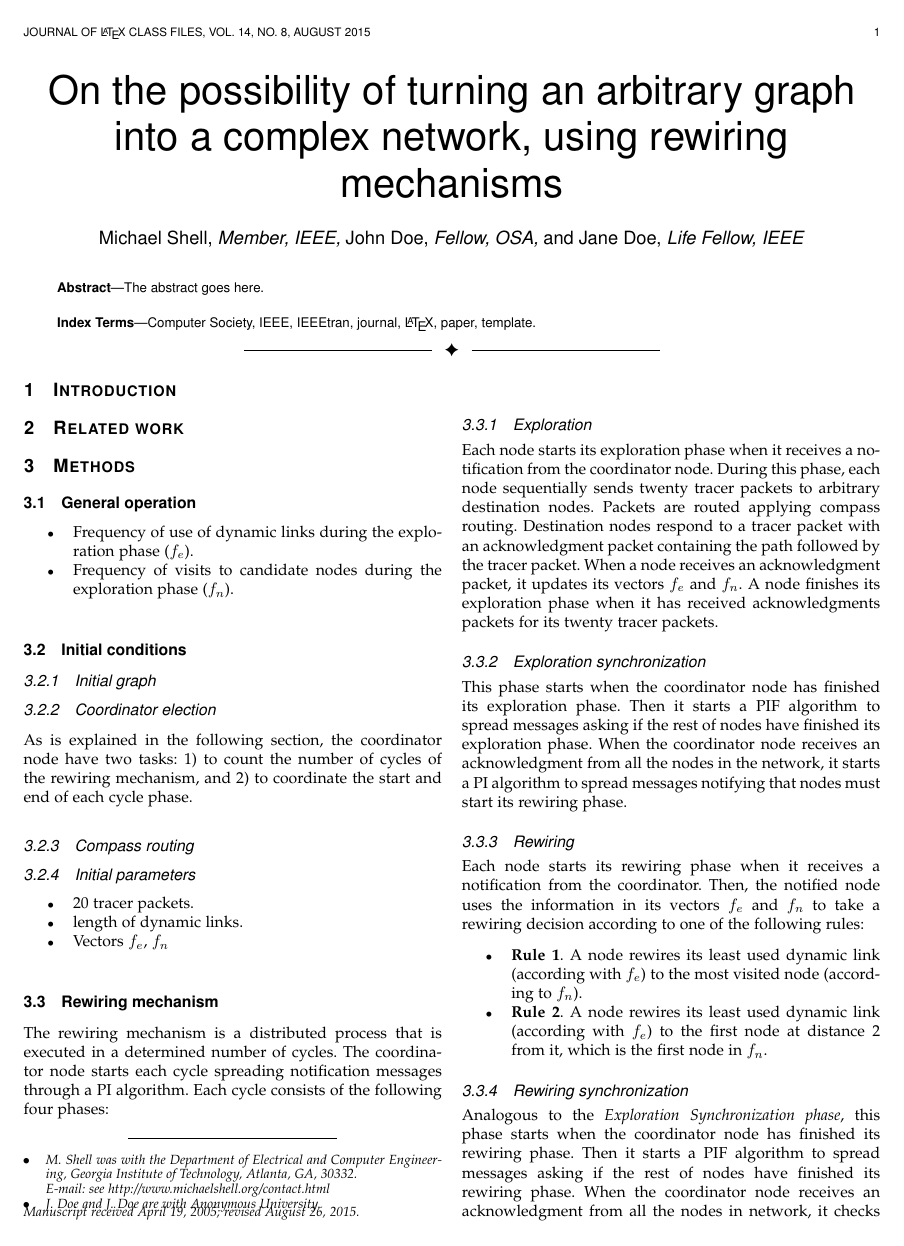
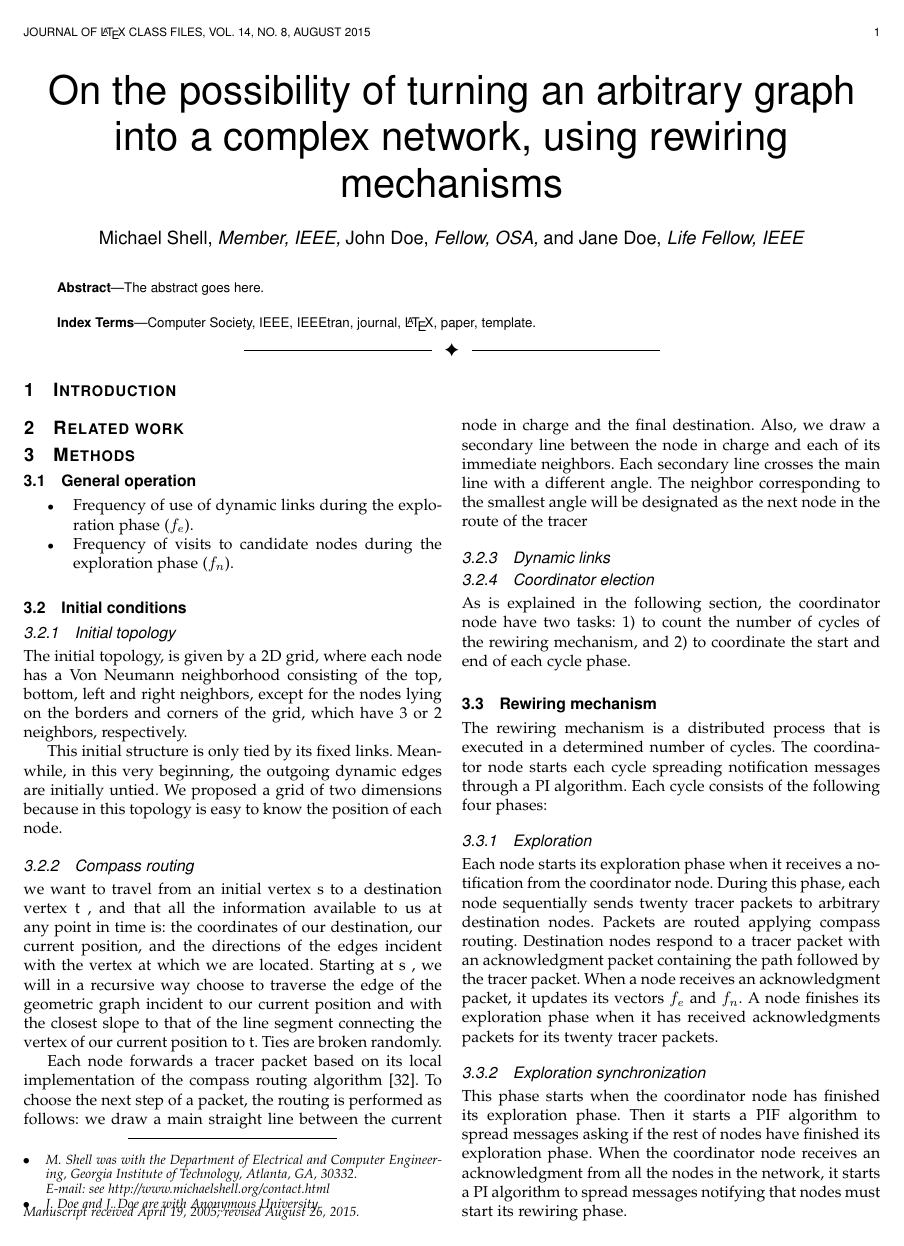
Before and after one commit to daniaguirre/latex-papers, a LaTeX paper (rewiring/paper_rewiring.tex, which reads rewiring/sections/3-Methodology.tex): page 1 of 2. Compiled offline with pdfLaTeX.

Commit message:
compass routing

```diff
--- a/rewiring/sections/3-Methodology.tex
+++ b/rewiring/sections/3-Methodology.tex
@@ -7,21 +7,33 @@
 
 \subsection{Initial conditions}
 
-\subsubsection{Initial graph}
+\subsubsection{Initial topology}
+The initial topology, is given by a 2D grid, where each node has a Von Neumann neighborhood consisting of the top, bottom, left and right neighbors, except for the nodes lying on the borders and corners of the grid, which have 3 or 2 neighbors, respectively.
+
+This initial structure is only tied by its fixed links. Meanwhile, in this very beginning,
+the outgoing dynamic edges are initially untied. We proposed a grid of two dimensions
+because in this topology is easy to know the position of each node.
+
+\subsubsection{Compass routing}
+
+we want to travel from an initial vertex s to a destination vertex t , and that all the information available to us at any point in time is: the coordinates of our destination, our current position, and the directions of the edges incident with the vertex at which we are located. Starting at s , we will in a recursive way choose to traverse the edge of the geometric graph incident to our current position and with the closest
+slope to that of the line segment connecting the vertex of our current position to t. Ties are broken randomly.
+
+Each
+node forwards a tracer packet based on its local implementation of the compass routing algorithm
+[32]. To choose the next step of a packet, the routing is performed as follows: we draw a
+main straight line between the current node in charge and the final destination. Also, we draw
+a secondary line between the node in charge and each of its immediate neighbors. Each secondary
+line crosses the main line with a different angle. The neighbor corresponding to the
+smallest angle will be designated as the next node in the route of the tracer
+
+\subsubsection{Dynamic links}
 
 \subsubsection{Coordinator election}
 
 As is explained in the following section, the coordinator node have two tasks: 1) to count the number of cycles of the rewiring mechanism, and 2) to coordinate the start and end of each cycle phase.
 
-\subsubsection{Compass routing}
 
-\subsubsection{Initial parameters}
-
-\begin{itemize}
-	\item 20 tracer packets.
-	\item length of dynamic links.
-	\item Vectors $f_e$, $f_n$
-\end{itemize}
 
 \subsection{Rewiring mechanism}
 
```
Also changed, not shown: rewiring/sections/4-ExperimentsResults.tex (+11 -0 lines), rewiring/paper_rewiring.pdf, 3 other files.
